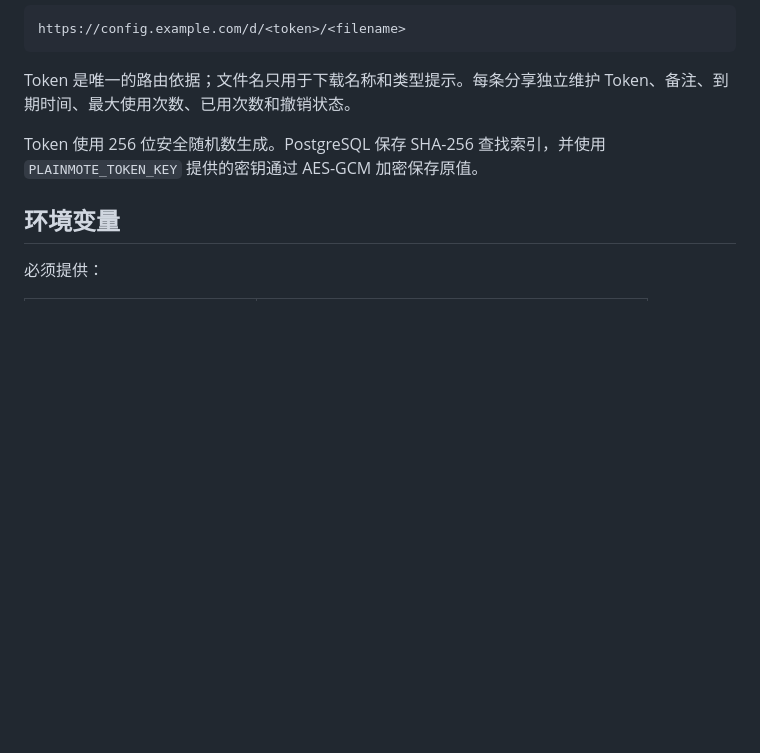
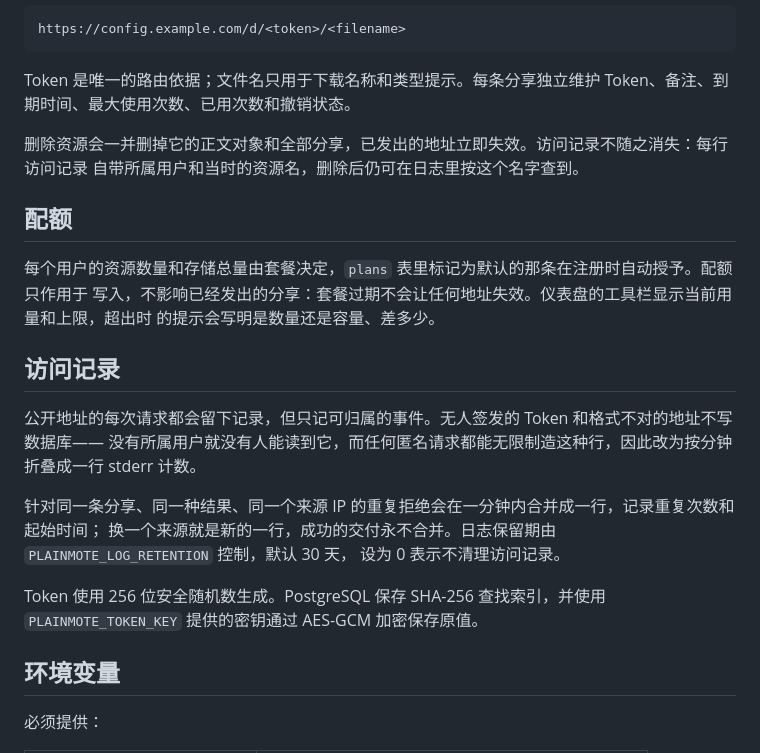
Before and after one commit to xwvike/plainmote, a Markdown page: README.md, the part around the change. Drawn GitHub-style; blank space fills up the shorter version.

````diff
--- a/README.md
+++ b/README.md
@@ -32,6 +32,24 @@ https://config.example.com/d/<token>/<filename>
 ```
 
 Token 是唯一的路由依据；文件名只用于下载名称和类型提示。每条分享独立维护 Token、备注、到期时间、最大使用次数、已用次数和撤销状态。
+
+删除资源会一并删掉它的正文对象和全部分享，已发出的地址立即失效。访问记录不随之消失：每行访问记录
+自带所属用户和当时的资源名，删除后仍可在日志里按这个名字查到。
+
+## 配额
+
+每个用户的资源数量和存储总量由套餐决定，`plans` 表里标记为默认的那条在注册时自动授予。配额只作用于
+写入，不影响已经发出的分享：套餐过期不会让任何地址失效。仪表盘的工具栏显示当前用量和上限，超出时
+的提示会写明是数量还是容量、差多少。
+
+## 访问记录
+
+公开地址的每次请求都会留下记录，但只记可归属的事件。无人签发的 Token 和格式不对的地址不写数据库——
+没有所属用户就没有人能读到它，而任何匿名请求都能无限制造这种行，因此改为按分钟折叠成一行 stderr 计数。
+
+针对同一条分享、同一种结果、同一个来源 IP 的重复拒绝会在一分钟内合并成一行，记录重复次数和起始时间；
+换一个来源就是新的一行，成功的交付永不合并。日志保留期由 `PLAINMOTE_LOG_RETENTION` 控制，默认 30 天，
+设为 0 表示不清理访问记录。
 
 Token 使用 256 位安全随机数生成。PostgreSQL 保存 SHA-256 查找索引，并使用 `PLAINMOTE_TOKEN_KEY` 提供的密钥通过 AES-GCM 加密保存原值。
 
````
Also changed, not shown: REVIEW.md (+15 -1 lines).
